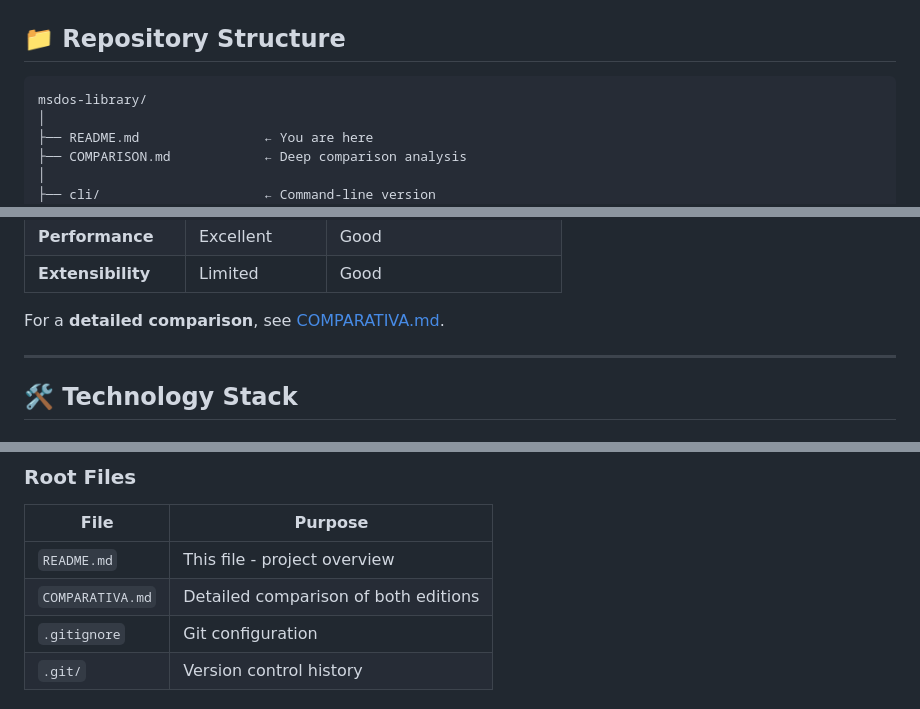
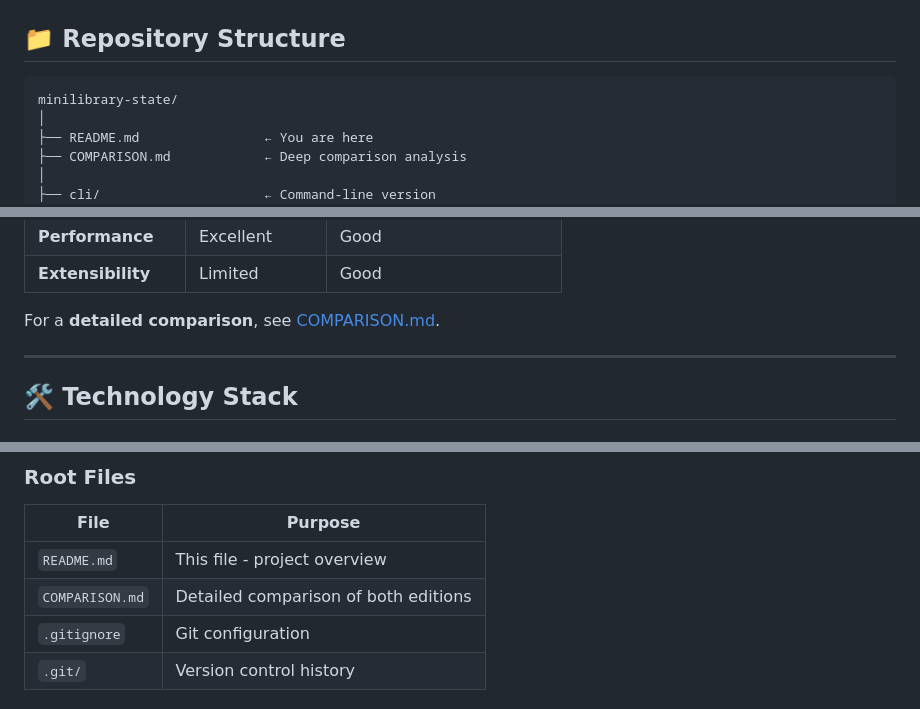
Before and after one commit to drpicox/medium-minilibrary-state, a Markdown page: README.md, 3 parts joined by grey strips. Rendered like a GitHub page.

Commit message:
docs: Update project name from msdos-library to minilibrary-state

````diff
--- a/README.md
+++ b/README.md
@@ -37,7 +37,7 @@ Both manage the same data (your personal book library) but provide dramatically
 ## 📁 Repository Structure
 
 ```
-msdos-library/
+minilibrary-state/
 │
 ├── README.md                ← You are here
 ├── COMPARISON.md            ← Deep comparison analysis
@@ -203,7 +203,7 @@ cp web/users/demo/books.json cli/books.json
 | **Performance** | Excellent | Good |
 | **Extensibility** | Limited | Good |
 
-For a **detailed comparison**, see [COMPARATIVA.md](COMPARATIVA.md).
+For a **detailed comparison**, see [COMPARISON.md](COMPARISON.md).
 
 ---
 
@@ -288,7 +288,7 @@ The combination proves you can be **both retro and modern** in different context
 | File | Purpose |
 |------|---------|
 | `README.md` | This file - project overview |
-| `COMPARATIVA.md` | Detailed comparison of both editions |
+| `COMPARISON.md` | Detailed comparison of both editions |
 | `.gitignore` | Git configuration |
 | `.git/` | Version control history |
 
````
